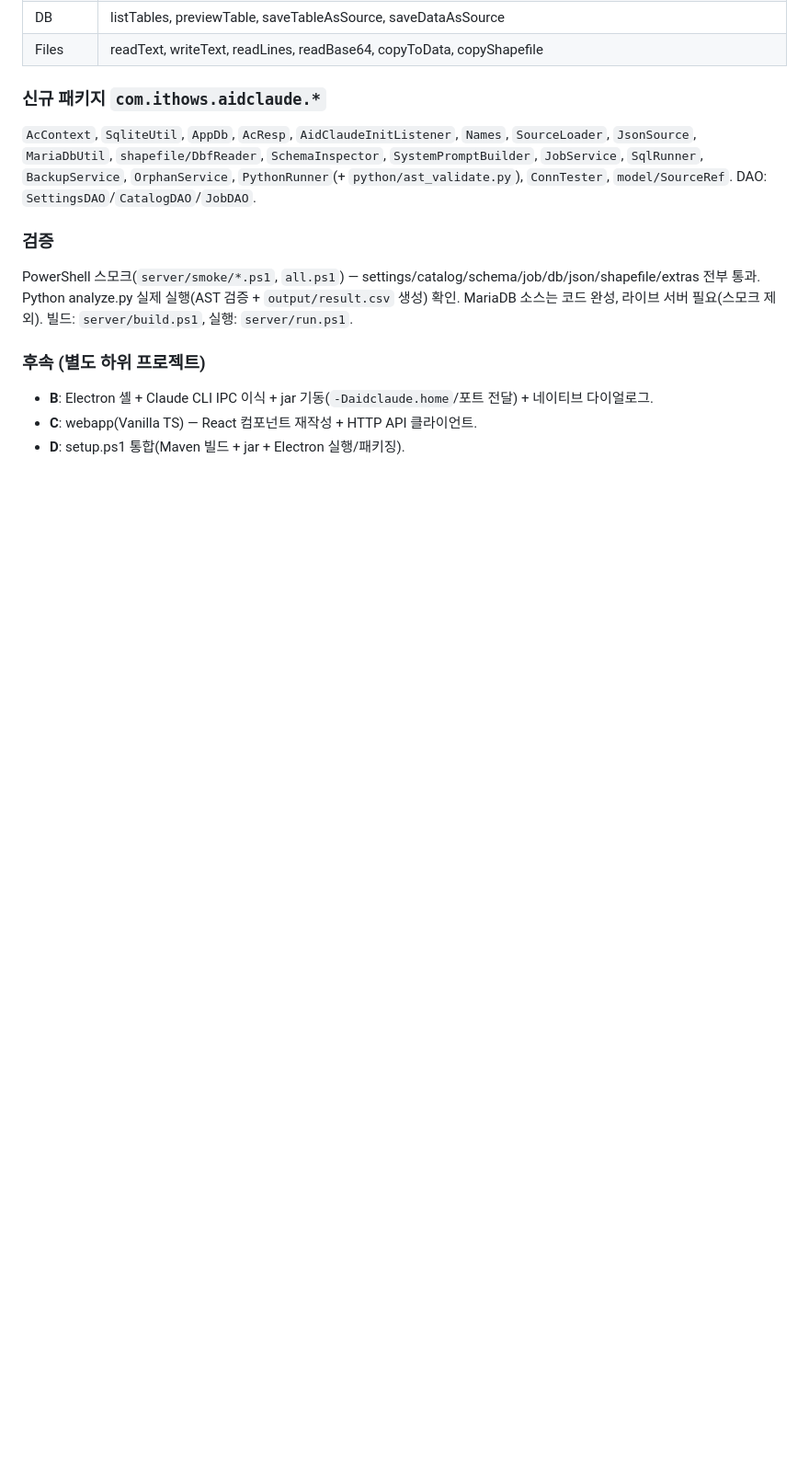
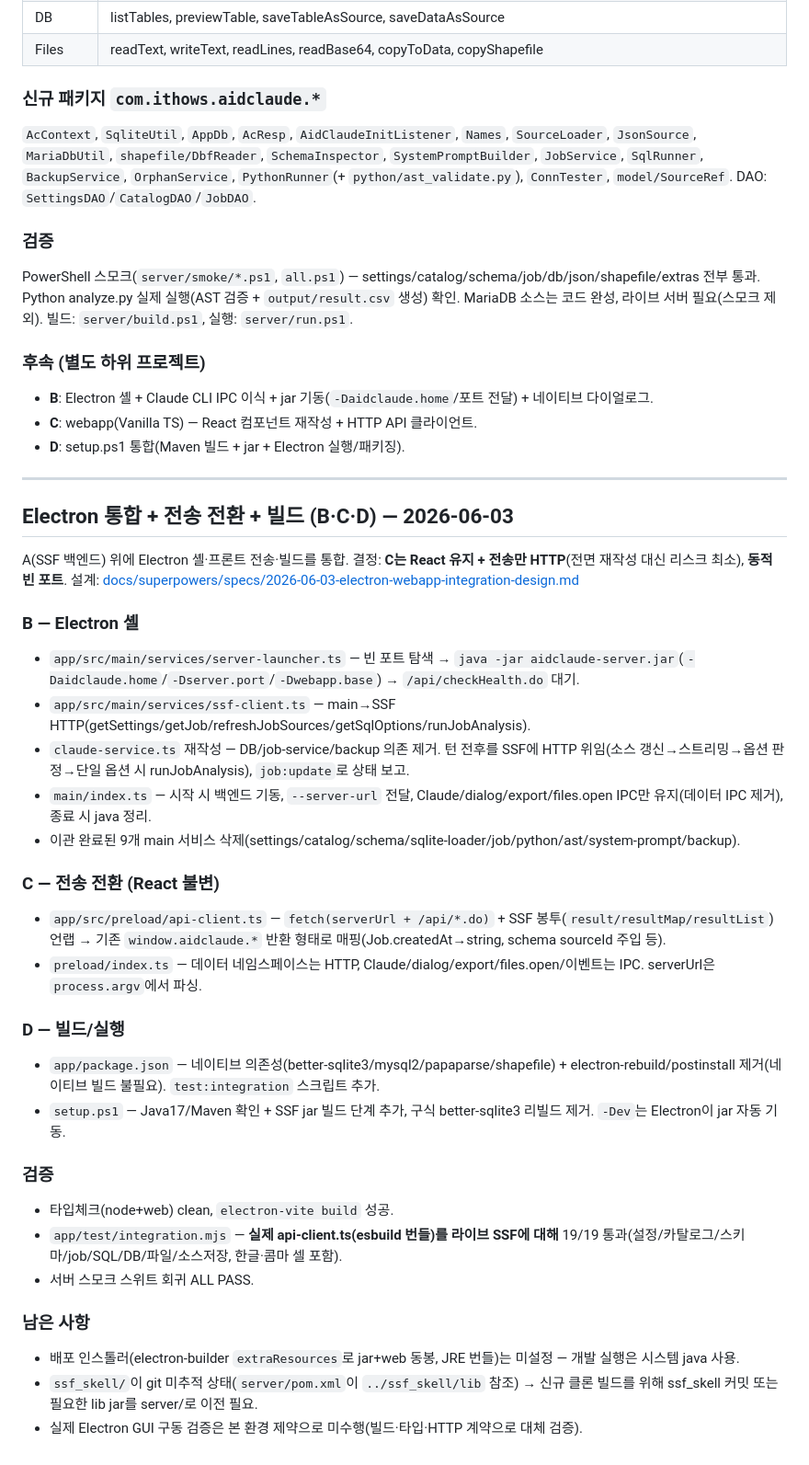
Before and after one commit to topmentor/AI_Aid_DataManager, a Markdown page: HISTORY.md, the part around the change. Shown at 92% size. Rendered like a GitHub page; blank space fills up the shorter version.

Commit message:
docs: record Electron integration + transport + build (B/C/D)

```diff
--- a/HISTORY.md
+++ b/HISTORY.md
@@ -917,3 +917,35 @@ PowerShell 스모크(`server/smoke/*.ps1`, `all.ps1`) — settings/catalog/schem
 - **B**: Electron 셸 + Claude CLI IPC 이식 + jar 기동(`-Daidclaude.home`/포트 전달) + 네이티브 다이얼로그.
 - **C**: webapp(Vanilla TS) — React 컴포넌트 재작성 + HTTP API 클라이언트.
 - **D**: setup.ps1 통합(Maven 빌드 + jar + Electron 실행/패키징).
+
+---
+
+## Electron 통합 + 전송 전환 + 빌드 (B·C·D) — 2026-06-03
+
+A(SSF 백엔드) 위에 Electron 셸·프론트 전송·빌드를 통합. 결정: **C는 React 유지 + 전송만 HTTP**(전면 재작성 대신 리스크 최소), **동적 빈 포트**.
+설계: [docs/superpowers/specs/2026-06-03-electron-webapp-integration-design.md](docs/superpowers/specs/2026-06-03-electron-webapp-integration-design.md)
+
+### B — Electron 셸
+- `app/src/main/services/server-launcher.ts` — 빈 포트 탐색 → `java -jar aidclaude-server.jar`(`-Daidclaude.home`/`-Dserver.port`/`-Dwebapp.base`) → `/api/checkHealth.do` 대기.
+- `app/src/main/services/ssf-client.ts` — main→SSF HTTP(getSettings/getJob/refreshJobSources/getSqlOptions/runJobAnalysis).
+- `claude-service.ts` 재작성 — DB/job-service/backup 의존 제거. 턴 전후를 SSF에 HTTP 위임(소스 갱신→스트리밍→옵션 판정→단일 옵션 시 runJobAnalysis), `job:update`로 상태 보고.
+- `main/index.ts` — 시작 시 백엔드 기동, `--server-url` 전달, Claude/dialog/export/files.open IPC만 유지(데이터 IPC 제거), 종료 시 java 정리.
+- 이관 완료된 9개 main 서비스 삭제(settings/catalog/schema/sqlite-loader/job/python/ast/system-prompt/backup).
+
+### C — 전송 전환 (React 불변)
+- `app/src/preload/api-client.ts` — `fetch(serverUrl + /api/*.do)` + SSF 봉투(`result/resultMap/resultList`) 언랩 → 기존 `window.aidclaude.*` 반환 형태로 매핑(Job.createdAt→string, schema sourceId 주입 등).
+- `preload/index.ts` — 데이터 네임스페이스는 HTTP, Claude/dialog/export/files.open/이벤트는 IPC. serverUrl은 `process.argv`에서 파싱.
+
+### D — 빌드/실행
+- `app/package.json` — 네이티브 의존성(better-sqlite3/mysql2/papaparse/shapefile) + electron-rebuild/postinstall 제거(네이티브 빌드 불필요). `test:integration` 스크립트 추가.
+- `setup.ps1` — Java17/Maven 확인 + SSF jar 빌드 단계 추가, 구식 better-sqlite3 리빌드 제거. `-Dev`는 Electron이 jar 자동 기동.
+
+### 검증
+- 타입체크(node+web) clean, `electron-vite build` 성공.
+- `app/test/integration.mjs` — **실제 api-client.ts(esbuild 번들)를 라이브 SSF에 대해** 19/19 통과(설정/카탈로그/스키마/job/SQL/DB/파일/소스저장, 한글·콤마 셀 포함).
+- 서버 스모크 스위트 회귀 ALL PASS.
+
+### 남은 사항
+- 배포 인스톨러(electron-builder `extraResources`로 jar+web 동봉, JRE 번들)는 미설정 — 개발 실행은 시스템 java 사용.
+- `ssf_skell/`이 git 미추적 상태(`server/pom.xml`이 `../ssf_skell/lib` 참조) → 신규 클론 빌드를 위해 ssf_skell 커밋 또는 필요한 lib jar를 server/로 이전 필요.
+- 실제 Electron GUI 구동 검증은 본 환경 제약으로 미수행(빌드·타입·HTTP 계약으로 대체 검증).
```
